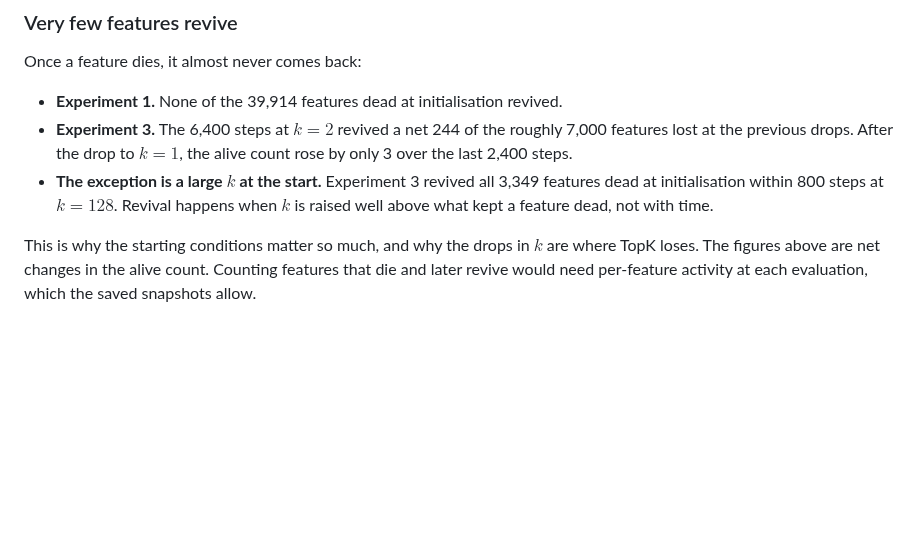
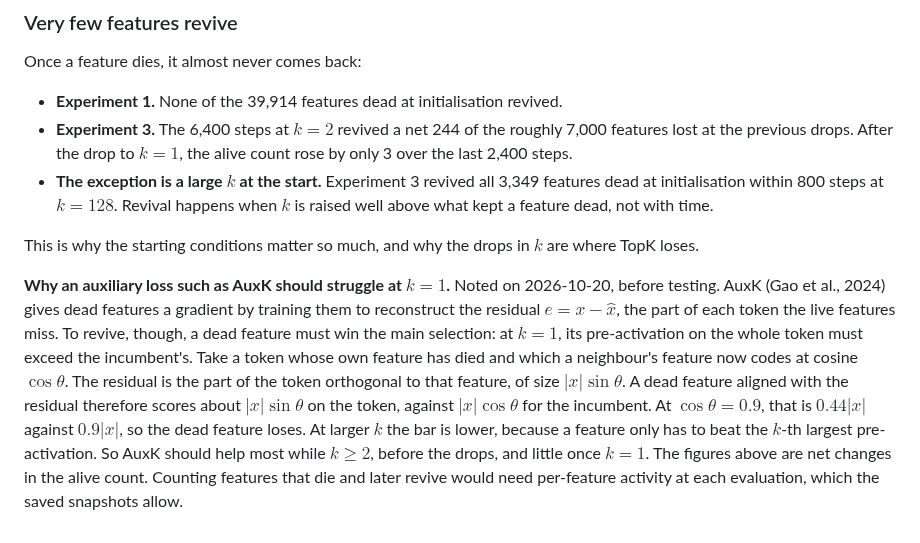
Before and after one commit to nav-nab/sae-raw-embeddings, a Markdown page: docs/write_up_plan.md, the part around the change. GitHub-like rendering; blank space fills up the shorter version.

Commit message:
Write-up plan: why AuxK should struggle at k = 1
Co-Authored-By: Claude Opus 5.5 <noreply@anthropic.com>
Claude-Session: https://claude.ai/code/session_01DxpRtC3SEBE5oDYgZfkcgs

```diff
--- a/docs/write_up_plan.md
+++ b/docs/write_up_plan.md
@@ -128,4 +128,6 @@ Once a feature dies, it almost never comes back:
 - **Experiment 3.** The 6,400 steps at $k = 2$ revived a net 244 of the roughly 7,000 features lost at the previous drops. After the drop to $k = 1$, the alive count rose by only 3 over the last 2,400 steps.
 - **The exception is a large $k$ at the start.** Experiment 3 revived all 3,349 features dead at initialisation within 800 steps at $k = 128$. Revival happens when $k$ is raised well above what kept a feature dead, not with time.
 
-This is why the starting conditions matter so much, and why the drops in $k$ are where TopK loses. The figures above are net changes in the alive count. Counting features that die and later revive would need per-feature activity at each evaluation, which the saved snapshots allow.
+This is why the starting conditions matter so much, and why the drops in $k$ are where TopK loses.
+
+**Why an auxiliary loss such as AuxK should struggle at $k = 1$.** Noted on 2026-10-20, before testing. AuxK (Gao et al., 2024) gives dead features a gradient by training them to reconstruct the residual $e = x - \hat{x}$, the part of each token the live features miss. To revive, though, a dead feature must win the main selection: at $k = 1$, its pre-activation on the whole token must exceed the incumbent's. Take a token whose own feature has died and which a neighbour's feature now codes at cosine $\cos\theta$. The residual is the part of the token orthogonal to that feature, of size $\lvert x\rvert \sin\theta$. A dead feature aligned with the residual therefore scores about $\lvert x\rvert \sin\theta$ on the token, against $\lvert x\rvert \cos\theta$ for the incumbent. At $\cos\theta = 0.9$, that is $0.44\lvert x\rvert$ against $0.9\lvert x\rvert$, so the dead feature loses. At larger $k$ the bar is lower, because a feature only has to beat the $k$-th largest pre-activation. So AuxK should help most while $k \ge 2$, before the drops, and little once $k = 1$. The figures above are net changes in the alive count. Counting features that die and later revive would need per-feature activity at each evaluation, which the saved snapshots allow.
```
